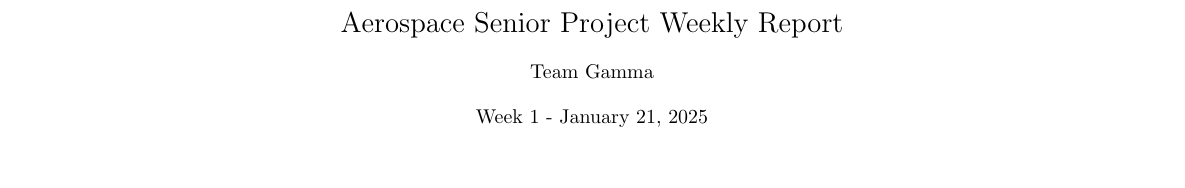
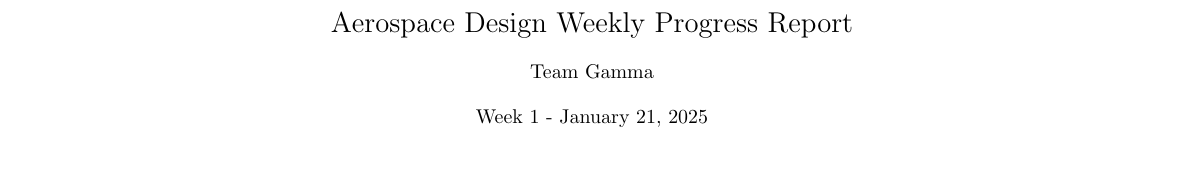
Before and after one commit to DrYogurt/Aero-Design-Team-Gamma, a LaTeX document (reports_presentations/week_01/report.tex): part of the page, cut so that both start at the same text. Compiled offline with pdfLaTeX.

Commit message:
Changed report title  	modified:   reports_presentations/week_01/presentation.pdf  	modified:   reports_presentations/week_01/report.pdf  	modified:   reports_presentations/week_01/report.tex  	modified:   templates/report_template.tex

```diff
--- a/reports_presentations/week_01/report.tex
+++ b/reports_presentations/week_01/report.tex
@@ -30,7 +30,7 @@
 \predate{\begin{center}\normalsize}  % Smaller date
 \postdate{\end{center}}
 
-\title{Aerospace Senior Project Weekly Report}
+\title{Aerospace Design Weekly Progress Report}
 \author{Team Gamma}
 \date{Week 1 - January 21, 2025}
 
```
Also changed, not shown: templates/report_template.tex (+1 -1 lines), reports_presentations/week_01/presentation.pdf, reports_presentations/week_01/report.pdf.
